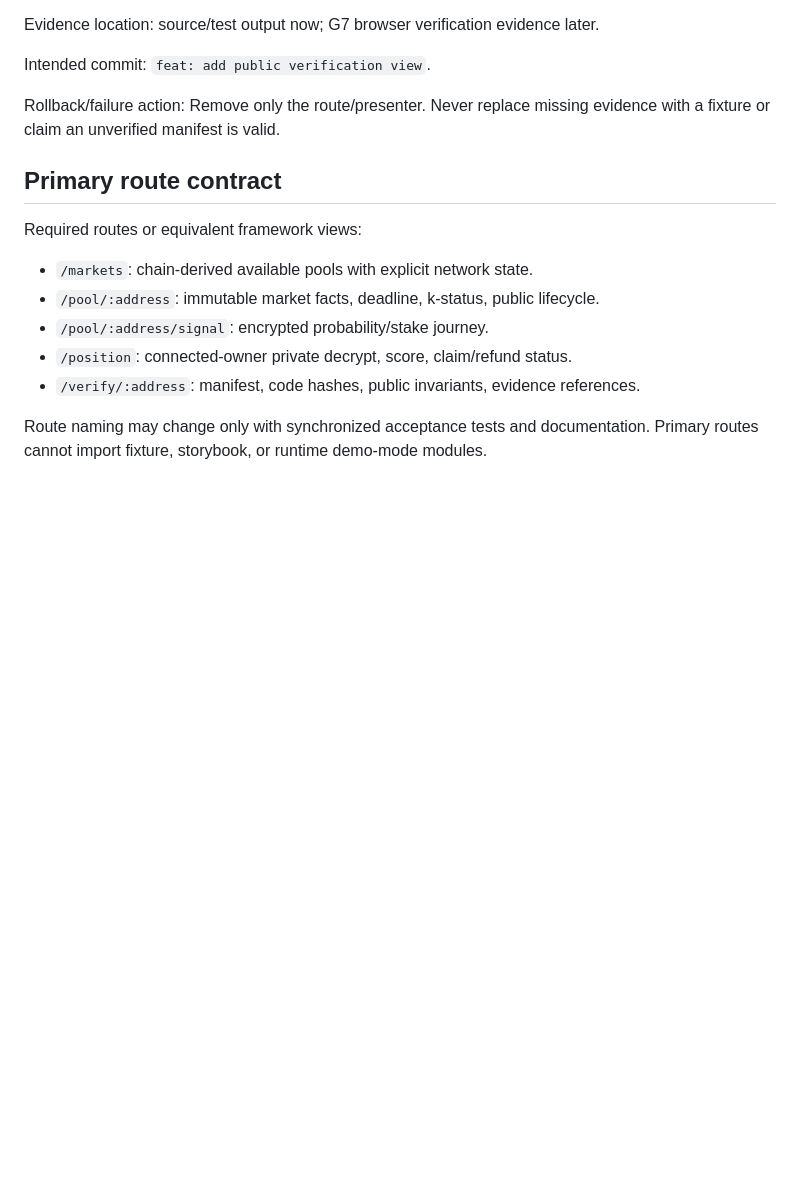
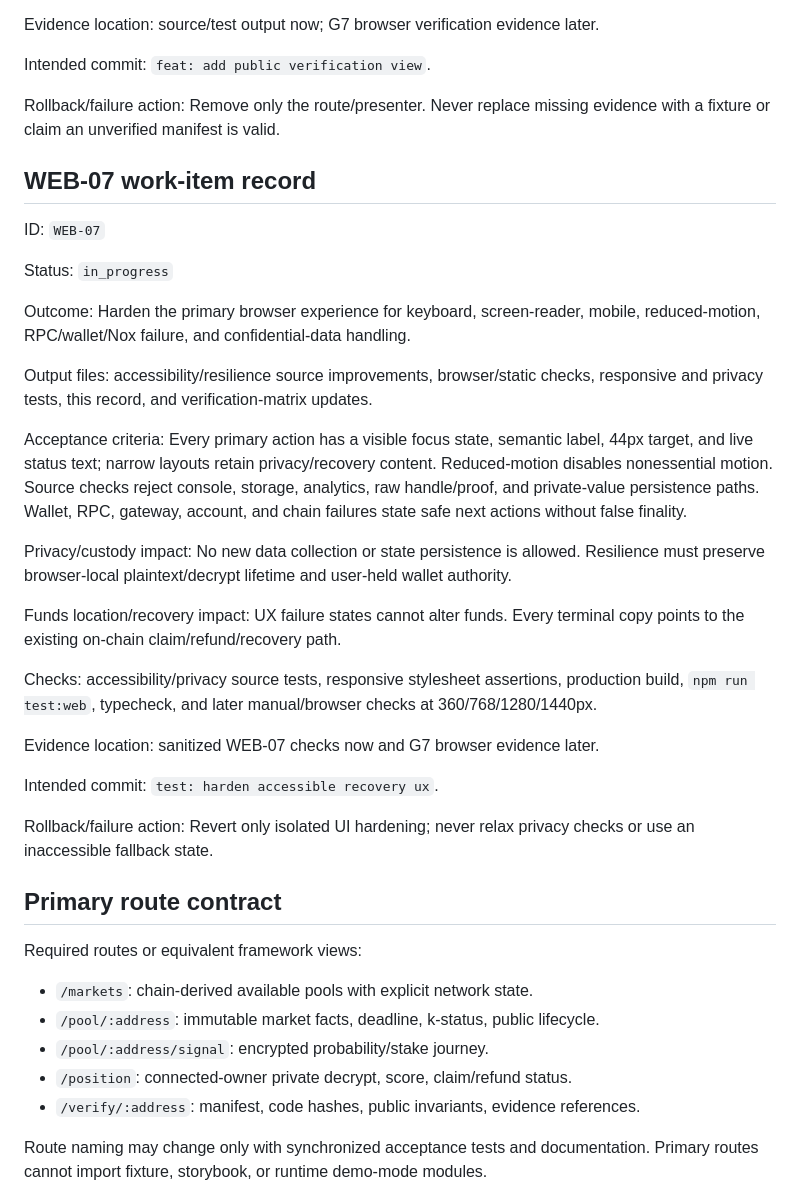
Before and after one commit to thatnghiepfulltime67/QuiteSignal, a Markdown page: docs/plans/03-web-and-read-model.md, the part around the change. Drawn GitHub-style; blank space fills up the shorter version.

Commit message:
docs: plan accessible recovery UX

```diff
--- a/docs/plans/03-web-and-read-model.md
+++ b/docs/plans/03-web-and-read-model.md
@@ -280,6 +280,42 @@ Intended commit: `feat: add public verification view`.
 Rollback/failure action: Remove only the route/presenter. Never replace missing
 evidence with a fixture or claim an unverified manifest is valid.
 
+## WEB-07 work-item record
+
+ID: `WEB-07`
+
+Status: `in_progress`
+
+Outcome: Harden the primary browser experience for keyboard, screen-reader, mobile,
+reduced-motion, RPC/wallet/Nox failure, and confidential-data handling.
+
+Output files: accessibility/resilience source improvements, browser/static checks,
+responsive and privacy tests, this record, and verification-matrix updates.
+
+Acceptance criteria: Every primary action has a visible focus state, semantic label,
+44px target, and live status text; narrow layouts retain privacy/recovery content.
+Reduced-motion disables nonessential motion. Source checks reject console, storage,
+analytics, raw handle/proof, and private-value persistence paths. Wallet, RPC,
+gateway, account, and chain failures state safe next actions without false finality.
+
+Privacy/custody impact: No new data collection or state persistence is allowed.
+Resilience must preserve browser-local plaintext/decrypt lifetime and user-held wallet
+authority.
+
+Funds location/recovery impact: UX failure states cannot alter funds. Every terminal
+copy points to the existing on-chain claim/refund/recovery path.
+
+Checks: accessibility/privacy source tests, responsive stylesheet assertions,
+production build, `npm run test:web`, typecheck, and later manual/browser checks at
+360/768/1280/1440px.
+
+Evidence location: sanitized WEB-07 checks now and G7 browser evidence later.
+
+Intended commit: `test: harden accessible recovery ux`.
+
+Rollback/failure action: Revert only isolated UI hardening; never relax privacy
+checks or use an inaccessible fallback state.
+
 ## Primary route contract
 
 Required routes or equivalent framework views:
```
